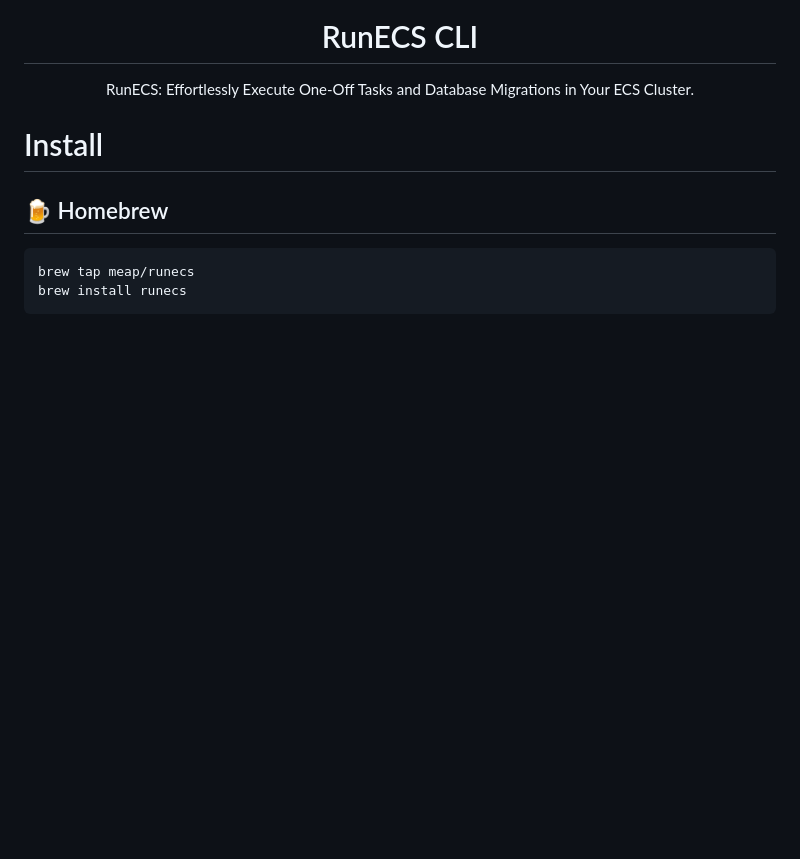
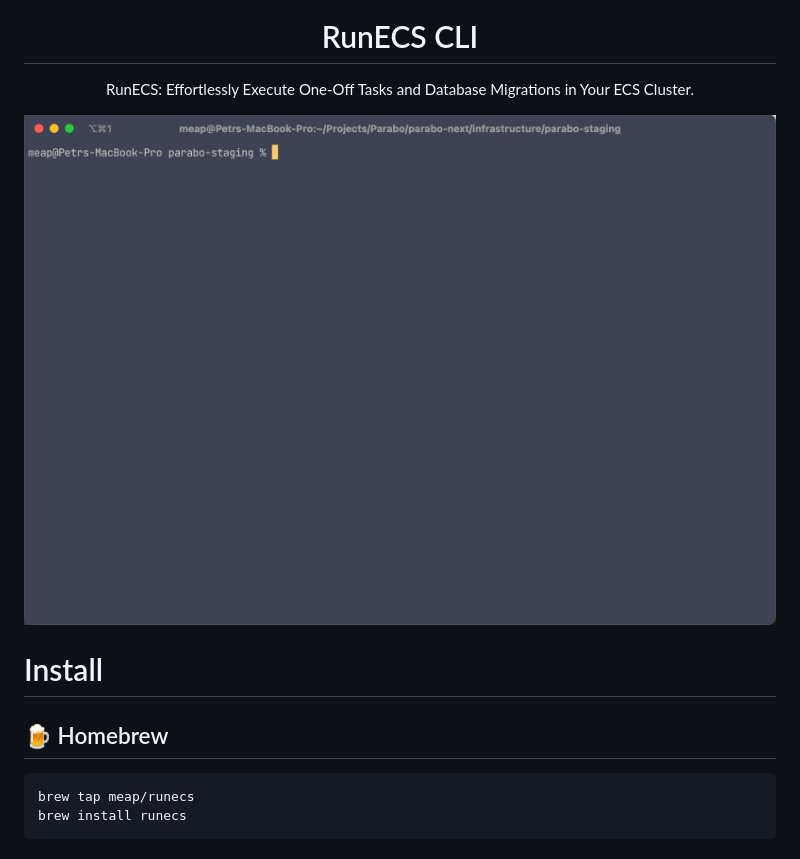
Before and after one commit to meap/runecs, a Markdown page: README.md, the part around the change. Drawn GitHub-style; pictures changed too: images/demo.gif (added); blank space fills up the shorter version.

Commit message:
Demo video

```diff
--- a/README.md
+++ b/README.md
@@ -7,6 +7,10 @@
 RunECS: Effortlessly Execute One-Off Tasks and Database Migrations in Your ECS Cluster.
 
 </div>
+
+<p>
+    <img src="./images/demo.gif" width="100%" alt="RunECS Example">
+</p>
 
 # Install
 
```
